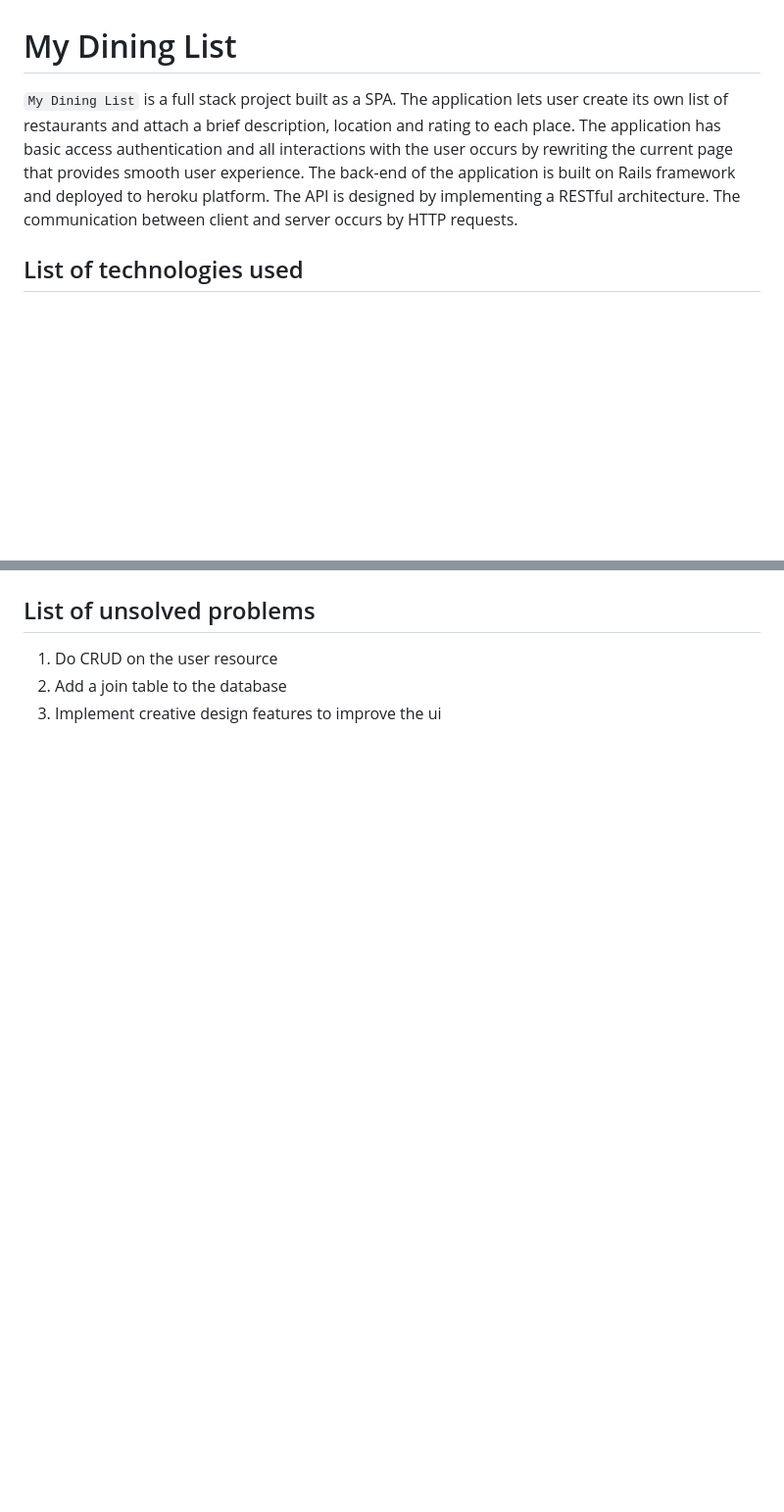
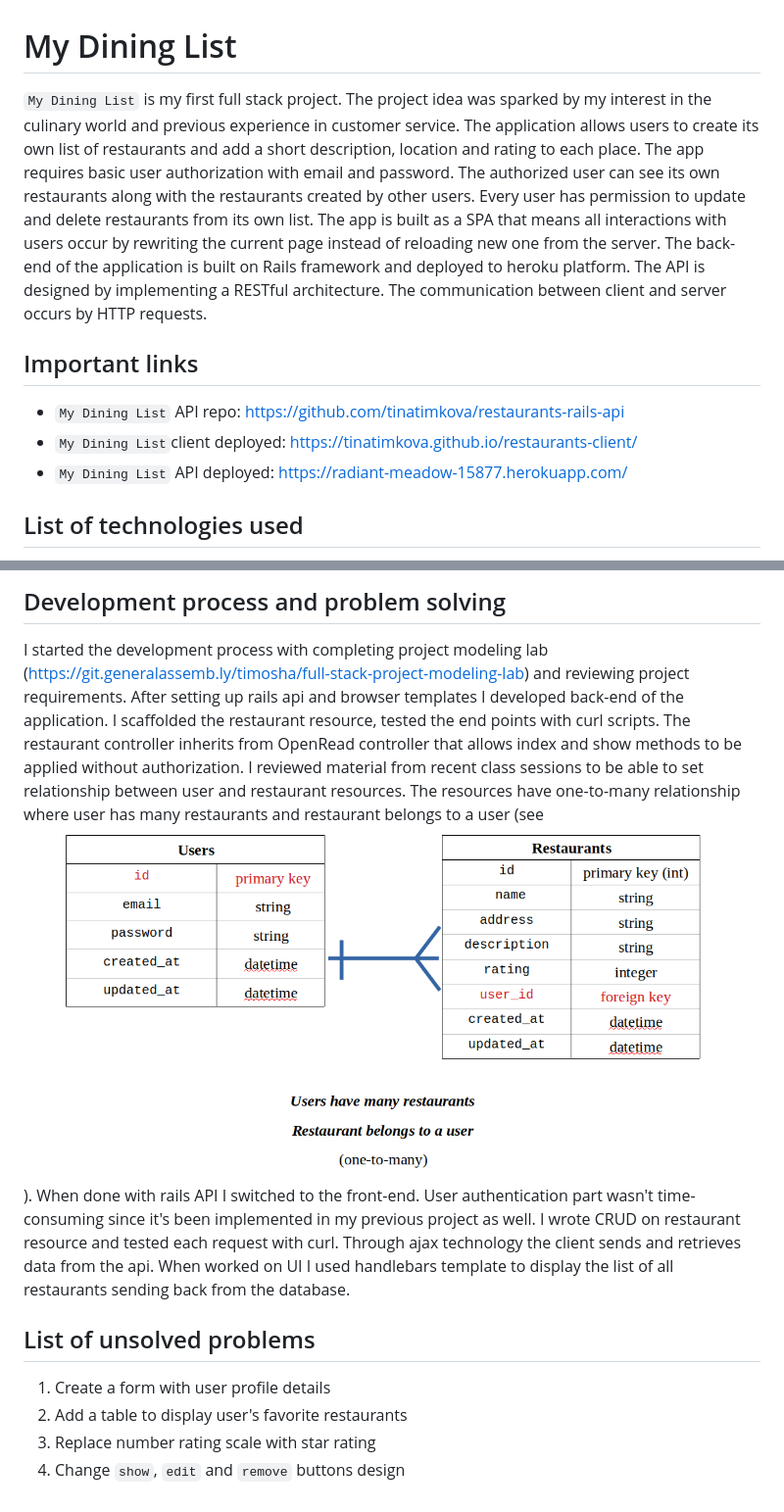
Before and after one commit to tinatimkova/restaurants-client, a Markdown page: README.md, 2 parts joined by grey strips. Shown at 98% size. Rendered like a GitHub page; pictures changed too: data/ERD.png (added); blank space fills up the shorter version.

```diff
--- a/README.md
+++ b/README.md
@@ -1,8 +1,16 @@
 
 # My Dining List
 
-`My Dining List` is a full stack project built as a SPA. The application lets user create its own list of restaurants and attach a brief description, location and rating to each place.
-The application has basic access authentication and all interactions with the user occurs by rewriting the current page that provides smooth user experience. The back-end of the application is built on Rails framework and deployed to heroku platform. The API is designed by implementing a RESTful architecture. The communication between client and server occurs by HTTP requests.
+`My Dining List` is my first full stack project. The project idea was sparked by my interest in the culinary world and previous experience in customer service.
+The application allows users to create its own list of restaurants and add a short description, location and rating to each place. The app requires basic user authorization with email and password. The authorized user can see its own restaurants along with the restaurants created by other users. Every user has permission to update and delete restaurants from its own list.
+The app is built as a SPA that means all interactions with users occur by rewriting the current page instead of reloading new one from the server.
+The back-end of the application is built on Rails framework and deployed to heroku platform. The API is designed by implementing a RESTful architecture. The communication between client and server occurs by HTTP requests.
+
+## Important links
+
+* `My Dining List` API repo: https://github.com/tinatimkova/restaurants-rails-api
+* `My Dining List`client deployed: https://tinatimkova.github.io/restaurants-client/
+* `My Dining List` API deployed: https://radiant-meadow-15877.herokuapp.com/
 
 ## List of technologies used
 1. JavaScript
@@ -30,5 +54,12 @@ The application has basic access authentication and all interactions with the us
+## Development process and problem solving
+
+I started the development process with completing project modeling lab (https://git.generalassemb.ly/timosha/full-stack-project-modeling-lab) and reviewing project requirements.
+After setting up rails api and browser templates I developed back-end of the application. I scaffolded the restaurant resource, tested the end points with curl scripts. The restaurant controller inherits from OpenRead controller that allows index and show methods to be applied without authorization. I reviewed material from recent class sessions to be able to set relationship between user and restaurant resources. The resources have one-to-many relationship where user has many restaurants and restaurant belongs to a user (see ![ERD](data/ERD.png)).
+When done with rails API I switched to the front-end. User authentication part wasn't time-consuming since it's been implemented in my previous project as well. I wrote CRUD on restaurant resource and tested each request with curl. Through ajax technology the client sends and retrieves data from the api. When worked on UI I used handlebars template to display the list of all restaurants sending back from the database.
+
 ## List of unsolved problems
 
-1. Do CRUD on the user resource
-2. Add a join table to the database
-3. Implement creative design features to improve the ui
+1. Create a form with user profile details
+2. Add a table to display user's favorite restaurants
+3. Replace number rating scale with star rating
+4. Change `show`, `edit` and `remove` buttons design
```
Also changed, not shown: other parts of README.md (+16 -0 lines), data/Authorization.png (added), data/Main_page.png (added), 4 other files.
